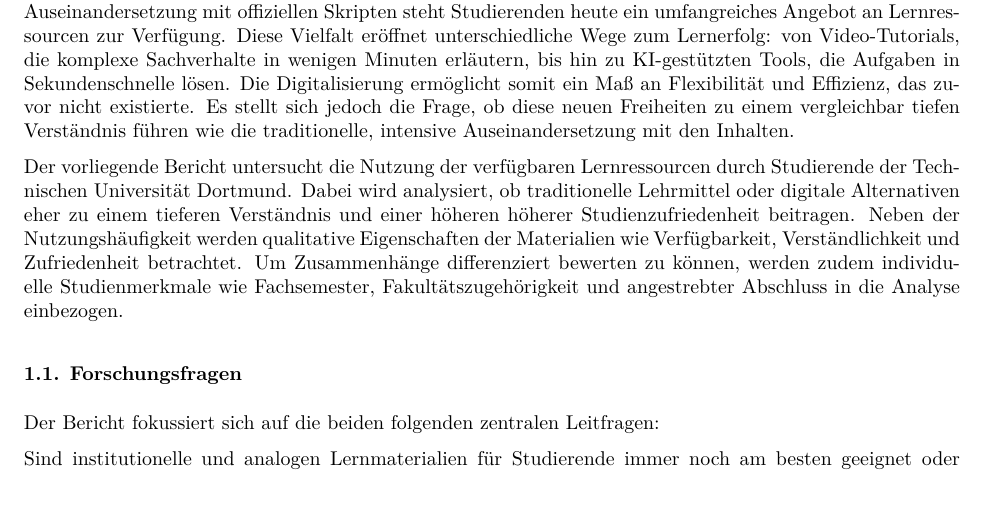
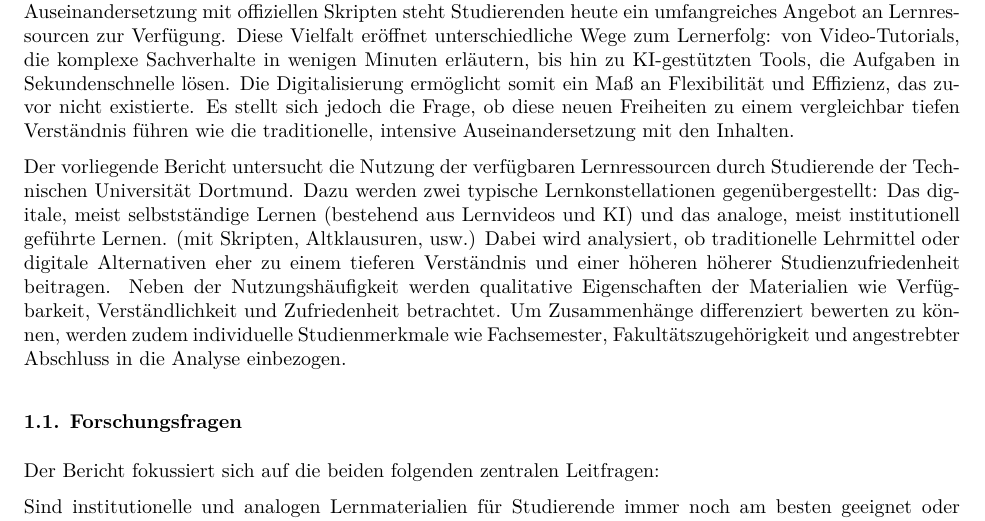
Before and after one commit to JohnWilhelm2004/Erhebungstechnik, an R Markdown document (Bericht/Entwurf_Punkt1-3.Rmd): part of page 1 of 4, cut so that both start at the same text. The pictures show the output file Bericht/Entwurf_Punkt1-3.pdf that the author committed with the source.

Commit message:
Update Einleitung

```diff
--- a/Bericht/Entwurf_Punkt1-3.Rmd
+++ b/Bericht/Entwurf_Punkt1-3.Rmd
@@ -13,7 +13,7 @@ knitr::opts_chunk$set(echo = TRUE)
 
 Die Digitalisierung hat den Studienalltag an Universitäten in den vergangenen Jahren grundlegend verändert. Anstelle des reinen Vorlesungsbesuchs, der Bearbeitung wöchentlicher Übungsblätter und der intensiven Auseinandersetzung mit offiziellen Skripten steht Studierenden heute ein umfangreiches Angebot an Lernressourcen zur Verfügung. Diese Vielfalt eröffnet unterschiedliche Wege zum Lernerfolg: von Video-Tutorials, die komplexe Sachverhalte in wenigen Minuten erläutern, bis hin zu KI-gestützten Tools, die Aufgaben in Sekundenschnelle lösen. Die Digitalisierung ermöglicht somit ein Maß an Flexibilität und Effizienz, das zuvor nicht existierte. Es stellt sich jedoch die Frage, ob diese neuen Freiheiten zu einem vergleichbar tiefen Verständnis führen wie die traditionelle, intensive Auseinandersetzung mit den Inhalten.
 
-Der vorliegende Bericht untersucht die Nutzung der verfügbaren Lernressourcen durch Studierende der Technischen Universität Dortmund. Dabei wird analysiert, ob traditionelle Lehrmittel oder digitale Alternativen eher zu einem tieferen Verständnis und einer höheren höherer Studienzufriedenheit beitragen. Neben der Nutzungshäufigkeit werden qualitative Eigenschaften der Materialien wie Verfügbarkeit, Verständlichkeit und Zufriedenheit betrachtet. Um Zusammenhänge differenziert bewerten zu können, werden zudem individuelle Studienmerkmale wie Fachsemester, Fakultätszugehörigkeit und angestrebter Abschluss in die Analyse einbezogen.
+Der vorliegende Bericht untersucht die Nutzung der verfügbaren Lernressourcen durch Studierende der Technischen Universität Dortmund. Dazu werden zwei typische Lernkonstellationen gegenübergestellt: Das digitale, meist selbstständige Lernen (bestehend aus Lernvideos und KI) und das analoge, meist institutionell geführte Lernen. (mit Skripten, Altklausuren, usw.) Dabei wird analysiert, ob traditionelle Lehrmittel oder digitale Alternativen eher zu einem tieferen Verständnis und einer höheren höherer Studienzufriedenheit beitragen. Neben der Nutzungshäufigkeit werden qualitative Eigenschaften der Materialien wie Verfügbarkeit, Verständlichkeit und Zufriedenheit betrachtet. Um Zusammenhänge differenziert bewerten zu können, werden zudem individuelle Studienmerkmale wie Fachsemester, Fakultätszugehörigkeit und angestrebter Abschluss in die Analyse einbezogen.
 
 ### 1.1. Forschungsfragen
 
```
Also changed, not shown: Bericht/Entwurf_Punkt1-3.pdf.
